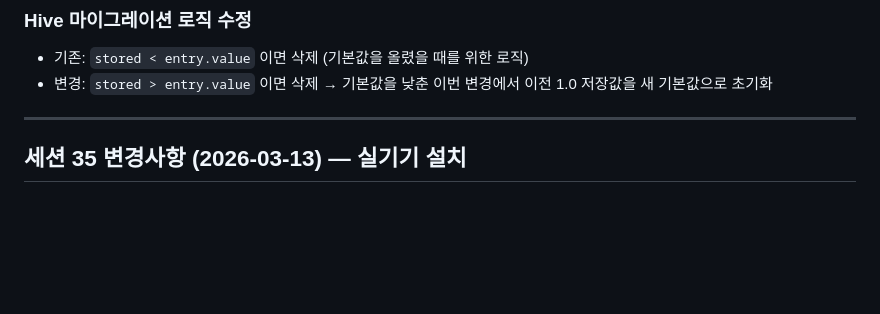
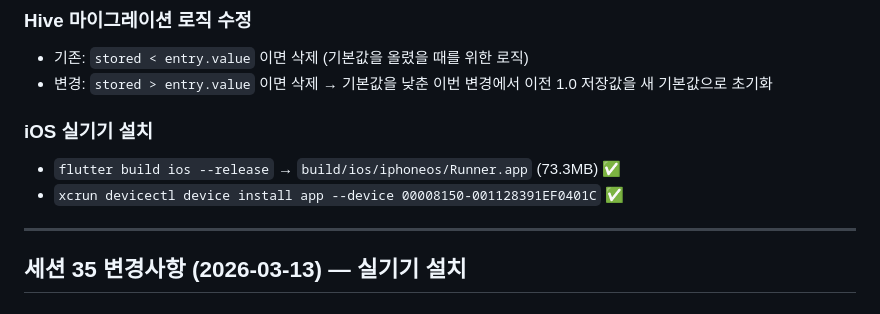
Before and after one commit to moonkj/moodfilm, a Markdown page: PROCESS.md, the part around the change. GitHub-like rendering; blank space fills up the shorter version.

Commit message:
docs: PROCESS.md 세션 36 iOS 실기기 설치 내역 추가
Co-Authored-By: Claude Sonnet 4.6 <noreply@anthropic.com>

```diff
--- a/PROCESS.md
+++ b/PROCESS.md
@@ -1458,6 +1458,10 @@ overlayColor: Colors.transparent,  // noOverlay 대신 사용
 - 기존: `stored < entry.value` 이면 삭제 (기본값을 올렸을 때를 위한 로직)
 - 변경: `stored > entry.value` 이면 삭제 → 기본값을 낮춘 이번 변경에서 이전 1.0 저장값을 새 기본값으로 초기화
 
+### iOS 실기기 설치
+- `flutter build ios --release` → `build/ios/iphoneos/Runner.app` (73.3MB) ✅
+- `xcrun devicectl device install app --device 00008150-001128391EF0401C` ✅
+
 ---
 
 ## 세션 35 변경사항 (2026-03-13) — 실기기 설치
```
